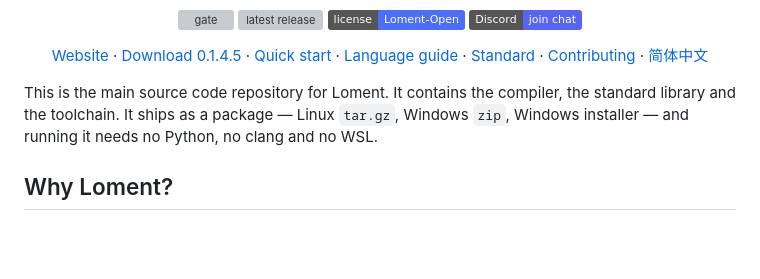
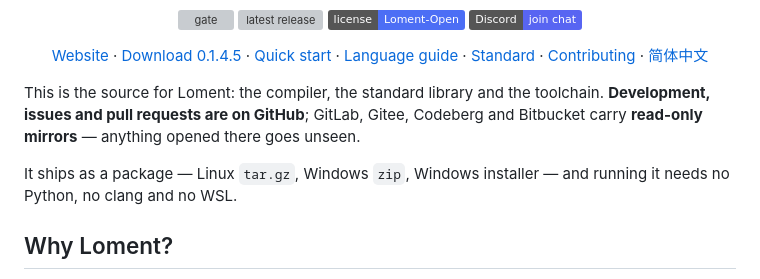
Before and after one commit to FujoJTOP/loment, a Markdown page: README.md, the part around the change. GitHub-like rendering; badges without logos; blank space fills up the shorter version; grey boxes are pictures that could not be loaded.

```diff
--- a/README.md
+++ b/README.md
@@ -19,9 +19,12 @@
   <a href="README.zh-CN.md">简体中文</a>
 </p>
 
-This is the main source code repository for Loment. It contains the compiler, the standard
-library and the toolchain. It ships as a package — Linux `tar.gz`, Windows `zip`, Windows
-installer — and running it needs no Python, no clang and no WSL.
+This is the source for Loment: the compiler, the standard library and the toolchain. **Development,
+issues and pull requests are on GitHub**; GitLab, Gitee, Codeberg and Bitbucket carry
+**read-only mirrors** — anything opened there goes unseen.
+
+It ships as a package — Linux `tar.gz`, Windows `zip`, Windows installer — and running it needs no
+Python, no clang and no WSL.
 
 ## Why Loment?
 
```
Also changed, not shown: README.zh-CN.md (+6 -2 lines).
